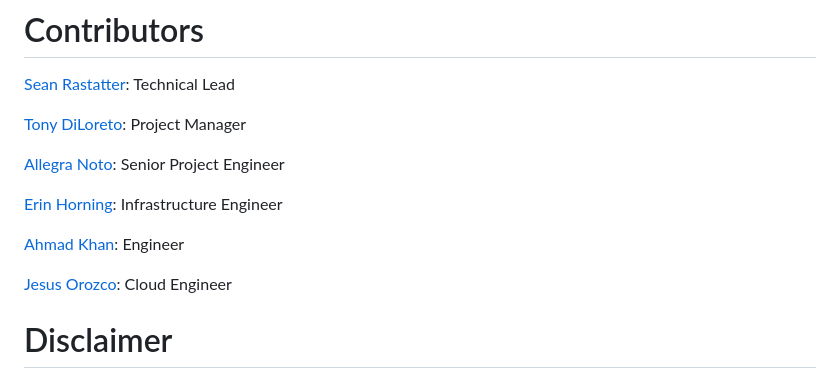
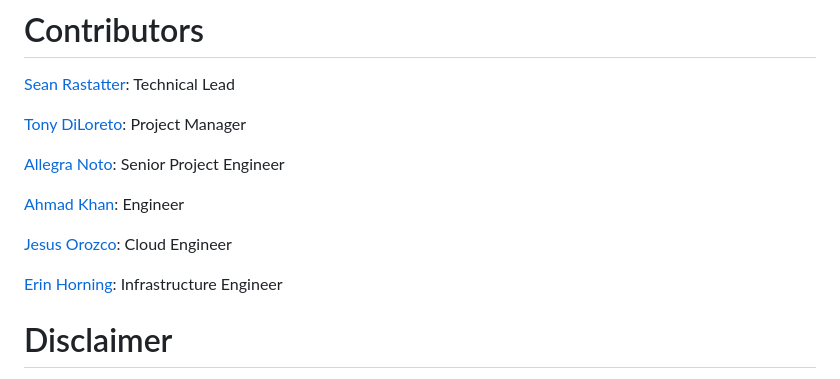
Before and after one commit to GoogleCloudPlatform/automlops, a Markdown page: README.md, the part around the change. Rendered like a GitHub page.

```diff
--- a/README.md
+++ b/README.md
@@ -232,11 +232,11 @@ The [example notebook](./examples/training/00_training_example.ipynb) comes with
 
 [Allegra Noto](mailto:allegranoto@google.com): Senior Project Engineer
 
-[Erin Horning](mailto:ehorning@google.com): Infrastructure Engineer
-
 [Ahmad Khan](mailto:ahmadkh@google.com): Engineer
 
 [Jesus Orozco](mailto:jesusfc@google.com): Cloud Engineer
+
+[Erin Horning](mailto:ehorning@google.com): Infrastructure Engineer
 
 # Disclaimer
 
```
